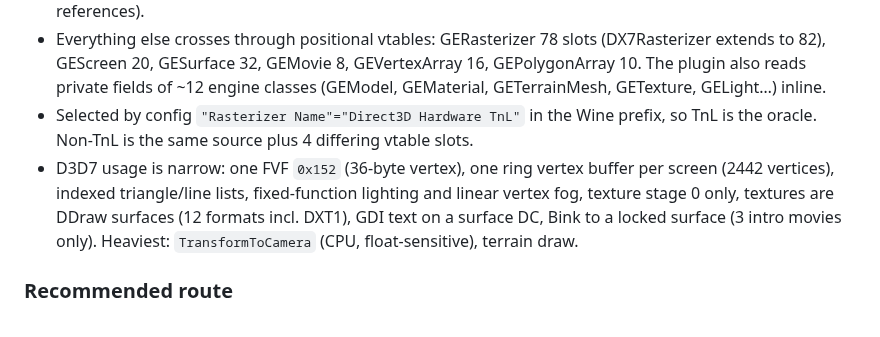
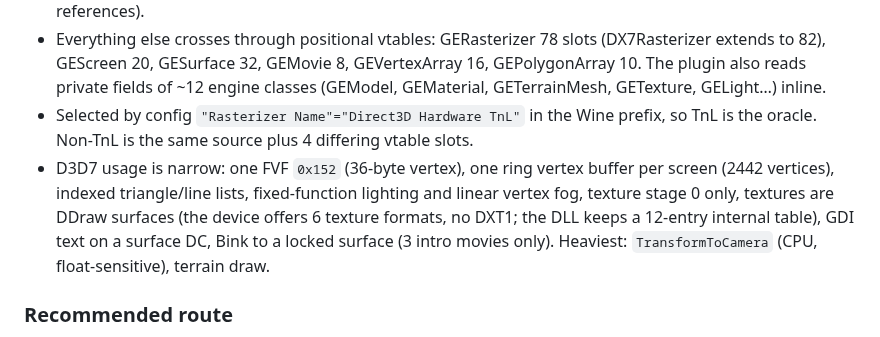
Before and after one commit to McGregory99/empire-earth-web, a Markdown page: odd/tasks/empire-earth-web.md, the part around one of its changes. Rendered like a GitHub page.

Commit message:
docs: record P2.6.3 pixel format results and caveats

```diff
--- a/odd/tasks/empire-earth-web.md
+++ b/odd/tasks/empire-earth-web.md
@@ -154,7 +154,7 @@ Strict TDD (global config). Runner: `make test` (builds with `i686-w64-mingw32-g
 - Engine-facing surface is 4 plain C exports: `PIMGetName`, `PIMGetType` (must return `'rast'` 0x72617374), `PIMIsValid` (activates, checks screens, deactivates), `RPIMGetRasterizer` (returns a static `DX7TnLRasterizer`, "Direct3D Hardware TnL"). The other 251 mangled exports are unused class-export side effects (no exe/LLE references).
 - Everything else crosses through positional vtables: GERasterizer 78 slots (DX7Rasterizer extends to 82), GEScreen 20, GESurface 32, GEMovie 8, GEVertexArray 16, GEPolygonArray 10. The plugin also reads private fields of ~12 engine classes (GEModel, GEMaterial, GETerrainMesh, GETexture, GELight…) inline.
 - Selected by config `"Rasterizer Name"="Direct3D Hardware TnL"` in the Wine prefix, so TnL is the oracle. Non-TnL is the same source plus 4 differing vtable slots.
-- D3D7 usage is narrow: one FVF `0x152` (36-byte vertex), one ring vertex buffer per screen (2442 vertices), indexed triangle/line lists, fixed-function lighting and linear vertex fog, texture stage 0 only, textures are DDraw surfaces (12 formats incl. DXT1), GDI text on a surface DC, Bink to a locked surface (3 intro movies only). Heaviest: `TransformToCamera` (CPU, float-sensitive), terrain draw.
+- D3D7 usage is narrow: one FVF `0x152` (36-byte vertex), one ring vertex buffer per screen (2442 vertices), indexed triangle/line lists, fixed-function lighting and linear vertex fog, texture stage 0 only, textures are DDraw surfaces (the device offers 6 texture formats, no DXT1; the DLL keeps a 12-entry internal table), GDI text on a surface DC, Bink to a locked surface (3 intro movies only). Heaviest: `TransformToCamera` (CPU, float-sensitive), terrain draw.
 
 ### Recommended route
 Clean C++ clone built with clang `--target=i686-pc-windows-msvc` (MSVC vtable layout, mangling and overload slot order confirmed by a compile-only probe; link via `lld-link` not yet proven; fallback: hand-written C vtables under mingw). Front-end written against a `Dx7Device` seam: prove it trace-identical on real D3D7 under Wine, then swap in a WebGL2 backend. Oracle: our own tracing `ddraw` proxy in front of the existing 00xJS shim chain (pointers → ids, floats as hex bits, buffer contents hashed).
```
Also changed, not shown: other parts of odd/tasks/empire-earth-web.md (+3 -3 lines).
